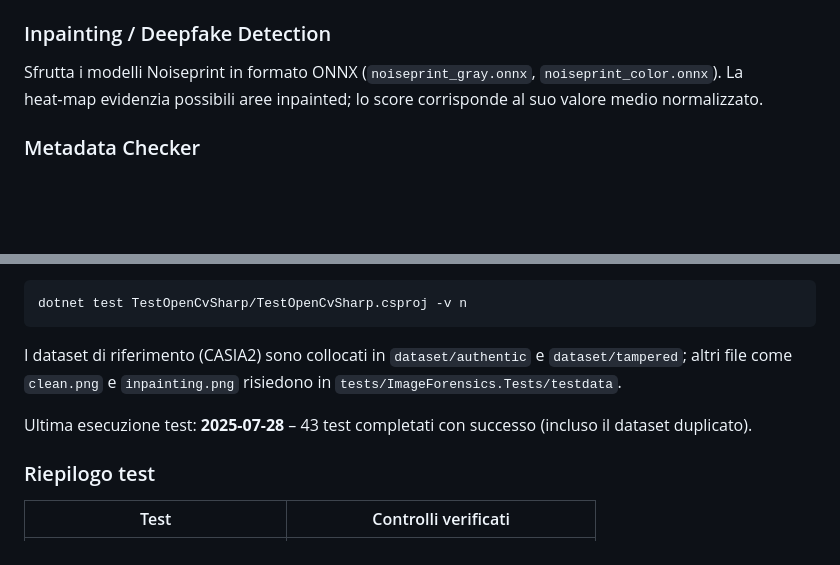
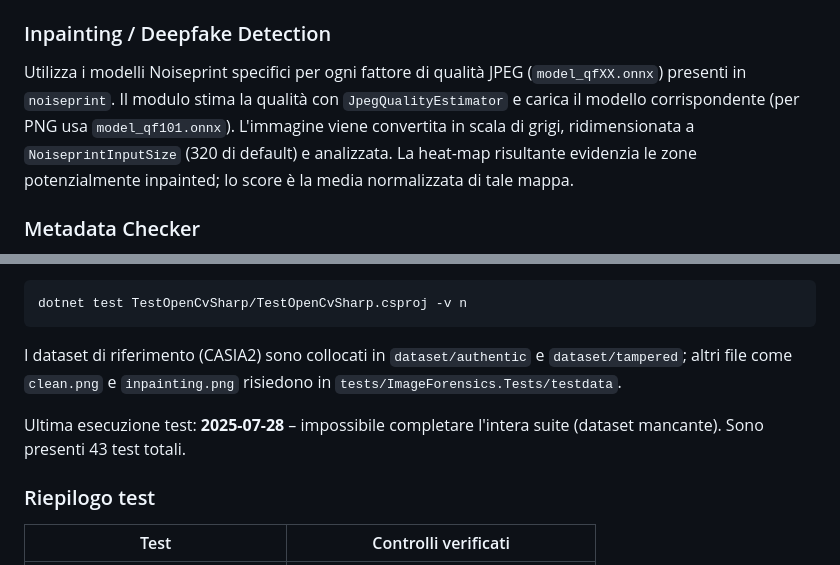
Before and after one commit to mapo80/image-forgery-scanner, a Markdown page: README.md, 2 parts joined by grey strips. GitHub-like rendering; blank space fills up the shorter version.

Commit message:
Update inpainting description and test results

````diff
--- a/README.md
+++ b/README.md
@@ -160,7 +160,7 @@ Usa SIFT e RANSAC per individuare regioni duplicate all'interno della stessa imm
 Basato sul modello ONNX **ManTraNet** eseguito con ONNX Runtime. Richiede `mantranet_256x256.onnx` sotto `Models/onnx`. Restituisce una heat‑map e uno score compreso tra 0 e 1.
 
 ### Inpainting / Deepfake Detection
-Sfrutta i modelli Noiseprint in formato ONNX (`noiseprint_gray.onnx`, `noiseprint_color.onnx`). La heat‑map evidenzia possibili aree inpainted; lo score corrisponde al suo valore medio normalizzato.
+Utilizza i modelli Noiseprint specifici per ogni fattore di qualità JPEG (`model_qfXX.onnx`) presenti in `noiseprint`. Il modulo stima la qualità con `JpegQualityEstimator` e carica il modello corrispondente (per PNG usa `model_qf101.onnx`). L'immagine viene convertita in scala di grigi, ridimensionata a `NoiseprintInputSize` (320 di default) e analizzata. La heat-map risultante evidenzia le zone potenzialmente inpainted; lo score è la media normalizzata di tale mappa.
 
 ### Metadata Checker
 Utilizza la libreria `MetadataExtractor` per analizzare EXIF/XMP/IPTC. Vengono controllati `DateTimeOriginal`, `Software`, `Make/Model` e i tag GPS. Ogni anomalia incrementa lo score (range 0‑1). Se `MetadataMapDir` è impostato viene scritto un report JSON con tutti i tag.
@@ -204,8 +204,7 @@ dotnet test TestOpenCvSharp/TestOpenCvSharp.csproj -v n
 ```
 I dataset di riferimento (CASIA2) sono collocati in `dataset/authentic` e `dataset/tampered`; altri file come `clean.png` e `inpainting.png` risiedono in `tests/ImageForensics.Tests/testdata`.
 
-Ultima esecuzione test: **2025-07-28** – 43 test completati con successo (incluso il dataset duplicato).
-
+Ultima esecuzione test: **2025-07-28** – impossibile completare l'intera suite (dataset mancante). Sono presenti 43 test totali.
 ### Riepilogo test
 
 | Test                                   | Controlli verificati |
````
